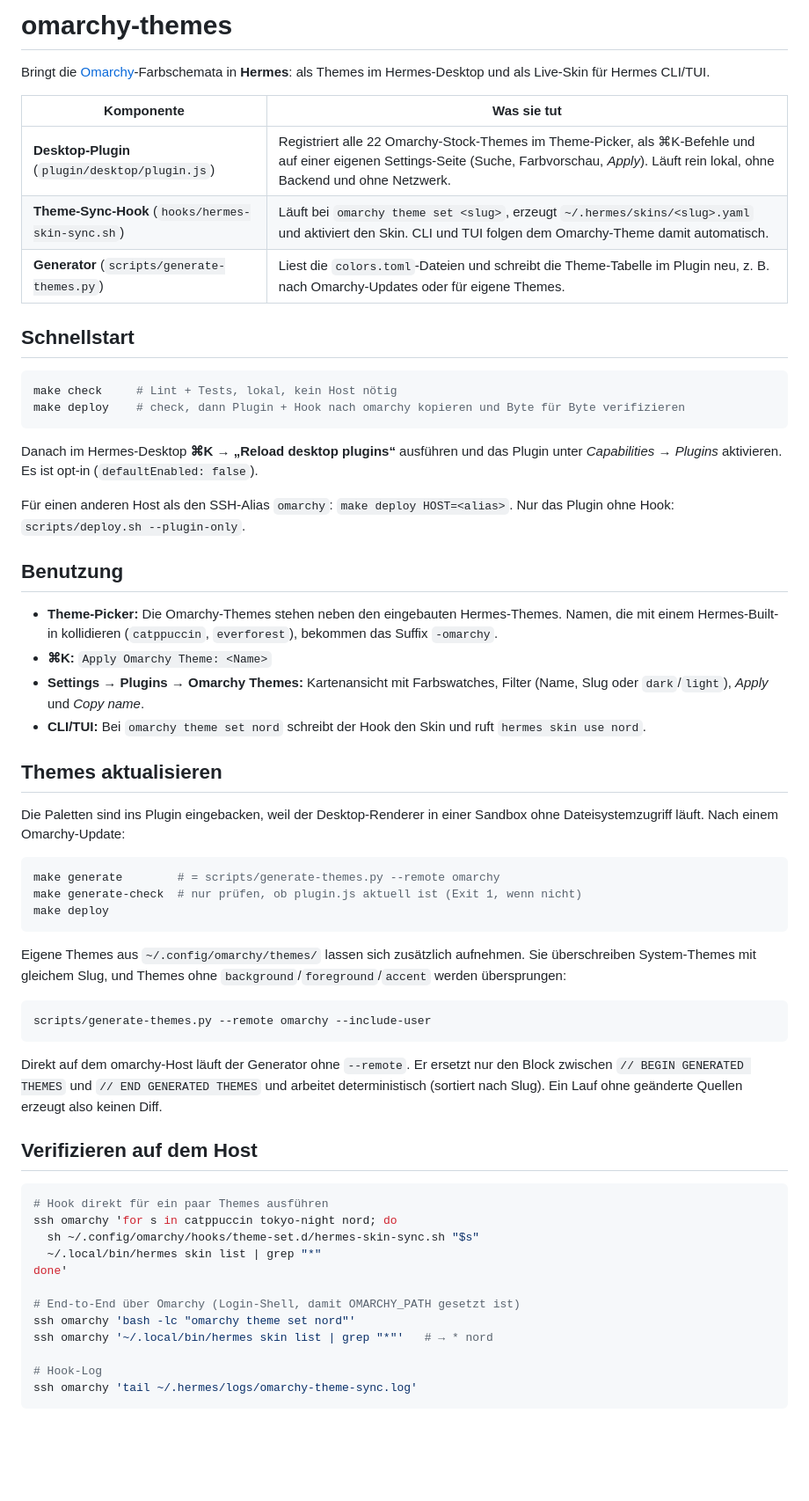
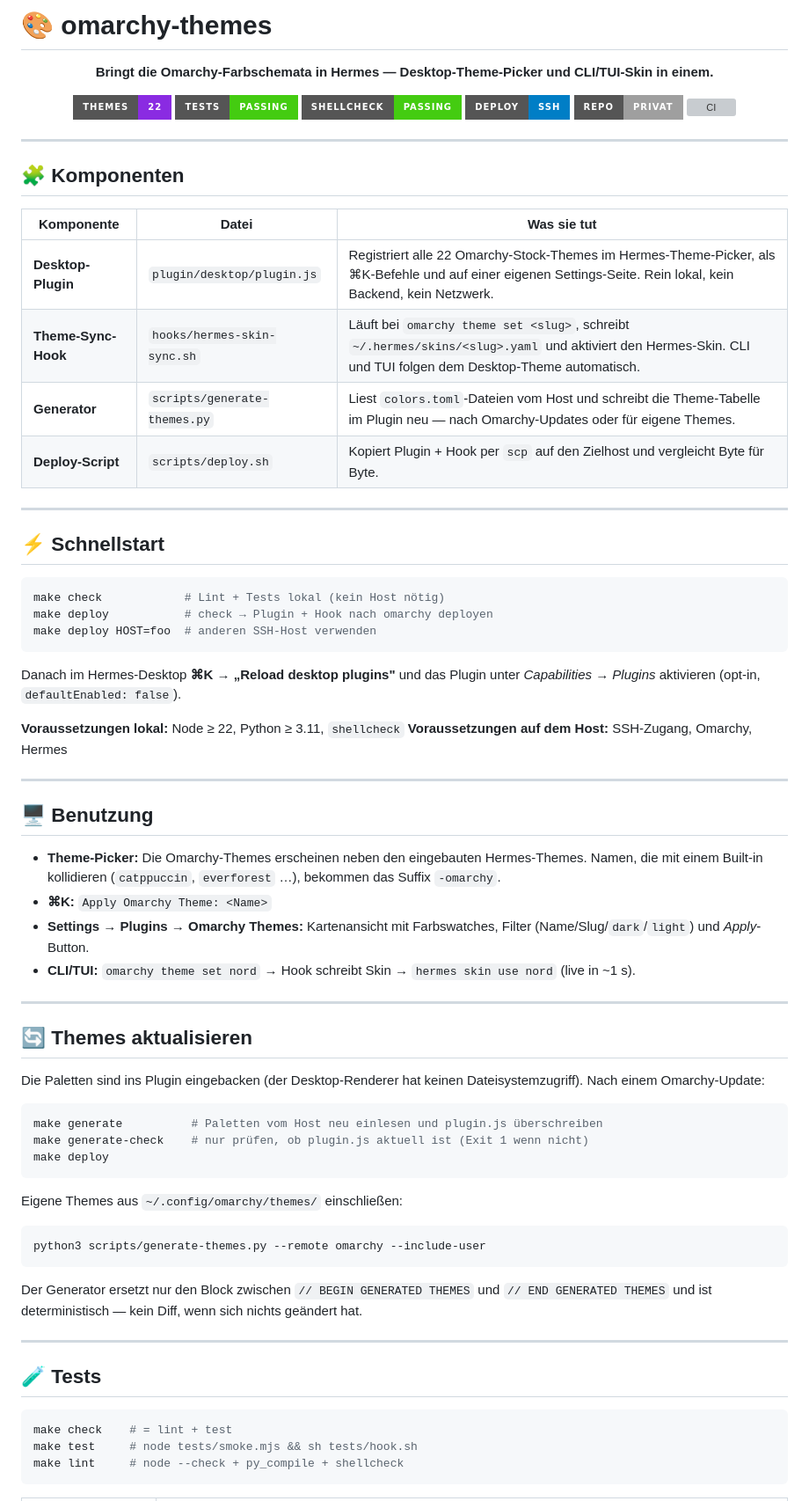
Before and after one commit to cabroe/omarchy-themes, a Markdown page: README.md, the part around one of its changes. Shown at 88% size. Drawn GitHub-style; badges without logos; blank space fills up the shorter version; grey boxes are pictures that could not be loaded.

Commit message:
docs: rewrite README with badges, install guide, and CI badge

````diff
--- a/README.md
+++ b/README.md
@@ -1,63 +1,80 @@
-# omarchy-themes
+# 🎨 omarchy-themes
 
-Bringt die [Omarchy](https://omarchy.org)-Farbschemata in **Hermes**: als Themes im Hermes-Desktop und als Live-Skin für Hermes CLI/TUI.
+<p align="center">
+  <b>Bringt die Omarchy-Farbschemata in Hermes — Desktop-Theme-Picker und CLI/TUI-Skin in einem.</b>
+</p>
 
-| Komponente | Was sie tut |
-|---|---|
-| **Desktop-Plugin** (`plugin/desktop/plugin.js`) | Registriert alle 22 Omarchy-Stock-Themes im Theme-Picker, als ⌘K-Befehle und auf einer eigenen Settings-Seite (Suche, Farbvorschau, *Apply*). Läuft rein lokal, ohne Backend und ohne Netzwerk. |
-| **Theme-Sync-Hook** (`hooks/hermes-skin-sync.sh`) | Läuft bei `omarchy theme set <slug>`, erzeugt `~/.hermes/skins/<slug>.yaml` und aktiviert den Skin. CLI und TUI folgen dem Omarchy-Theme damit automatisch. |
-| **Generator** (`scripts/generate-themes.py`) | Liest die `colors.toml`-Dateien und schreibt die Theme-Tabelle im Plugin neu, z. B. nach Omarchy-Updates oder für eigene Themes. |
+<p align="center">
+  <img src="https://img.shields.io/badge/Themes-22-blueviolet?style=for-the-badge" alt="22 Themes">
+  <img src="https://img.shields.io/badge/Tests-passing-brightgreen?style=for-the-badge" alt="Tests passing">
+  <img src="https://img.shields.io/badge/shellcheck-passing-brightgreen?style=for-the-badge" alt="shellcheck">
+  <img src="https://img.shields.io/badge/Deploy-SSH-blue?style=for-the-badge" alt="Deploy via SSH">
+  <img src="https://img.shields.io/badge/Repo-privat-lightgrey?style=for-the-badge" alt="Privates Repo">
+  <img src="https://github.com/cabroe/omarchy-themes/actions/workflows/ci.yml/badge.svg" alt="CI">
+</p>
 
-## Schnellstart
+---
+
+## 🧩 Komponenten
+
+| Komponente | Datei | Was sie tut |
+|---|---|---|
+| **Desktop-Plugin** | `plugin/desktop/plugin.js` | Registriert alle 22 Omarchy-Stock-Themes im Hermes-Theme-Picker, als ⌘K-Befehle und auf einer eigenen Settings-Seite. Rein lokal, kein Backend, kein Netzwerk. |
+| **Theme-Sync-Hook** | `hooks/hermes-skin-sync.sh` | Läuft bei `omarchy theme set <slug>`, schreibt `~/.hermes/skins/<slug>.yaml` und aktiviert den Hermes-Skin. CLI und TUI folgen dem Desktop-Theme automatisch. |
+| **Generator** | `scripts/generate-themes.py` | Liest `colors.toml`-Dateien vom Host und schreibt die Theme-Tabelle im Plugin neu — nach Omarchy-Updates oder für eigene Themes. |
+| **Deploy-Script** | `scripts/deploy.sh` | Kopiert Plugin + Hook per `scp` auf den Zielhost und vergleicht Byte für Byte. |
+
+---
+
+## ⚡ Schnellstart
 
 ```bash
-make check     # Lint + Tests, lokal, kein Host nötig
-make deploy    # check, dann Plugin + Hook nach omarchy kopieren und Byte für Byte verifizieren
+make check            # Lint + Tests lokal (kein Host nötig)
+make deploy           # check → Plugin + Hook nach omarchy deployen
+make deploy HOST=foo  # anderen SSH-Host verwenden
 ```
 
-Danach im Hermes-Desktop **⌘K → „Reload desktop plugins“** ausführen und das Plugin unter *Capabilities → Plugins* aktivieren. Es ist opt-in (`defaultEnabled: false`).
+Danach im Hermes-Desktop **⌘K → „Reload desktop plugins"** und das Plugin unter *Capabilities → Plugins* aktivieren (opt-in, `defaultEnabled: false`).
 
-Für einen anderen Host als den SSH-Alias `omarchy`: `make deploy HOST=<alias>`. Nur das Plugin ohne Hook: `scripts/deploy.sh --plugin-only`.
+**Voraussetzungen lokal:** Node ≥ 22, Python ≥ 3.11, `shellcheck`
+**Voraussetzungen auf dem Host:** SSH-Zugang, Omarchy, Hermes
 
-## Benutzung
+---
 
-- **Theme-Picker:** Die Omarchy-Themes stehen neben den eingebauten Hermes-Themes. Namen, die mit einem Hermes-Built-in kollidieren (`catppuccin`, `everforest`), bekommen das Suffix `-omarchy`.
+## 🖥 Benutzung
+
+- **Theme-Picker:** Die Omarchy-Themes erscheinen neben den eingebauten Hermes-Themes. Namen, die mit einem Built-in kollidieren (`catppuccin`, `everforest` …), bekommen das Suffix `-omarchy`.
 - **⌘K:** `Apply Omarchy Theme: <Name>`
-- **Settings → Plugins → Omarchy Themes:** Kartenansicht mit Farbswatches, Filter (Name, Slug oder `dark`/`light`), *Apply* und *Copy name*.
-- **CLI/TUI:** Bei `omarchy theme set nord` schreibt der Hook den Skin und ruft `hermes skin use nord`.
+- **Settings → Plugins → Omarchy Themes:** Kartenansicht mit Farbswatches, Filter (Name/Slug/`dark`/`light`) und *Apply*-Button.
+- **CLI/TUI:** `omarchy theme set nord` → Hook schreibt Skin → `hermes skin use nord` (live in ~1 s).
 
-## Themes aktualisieren
+---
 
-Die Paletten sind ins Plugin eingebacken, weil der Desktop-Renderer in einer Sandbox ohne Dateisystemzugriff läuft. Nach einem Omarchy-Update:
+## 🔄 Themes aktualisieren
+
+Die Paletten sind ins Plugin eingebacken (der Desktop-Renderer hat keinen Dateisystemzugriff). Nach einem Omarchy-Update:
 
 ```bash
-make generate        # = scripts/generate-themes.py --remote omarchy
-make generate-check  # nur prüfen, ob plugin.js aktuell ist (Exit 1, wenn nicht)
+make generate          # Paletten vom Host neu einlesen und plugin.js überschreiben
+make generate-check    # nur prüfen, ob plugin.js aktuell ist (Exit 1 wenn nicht)
 make deploy
 ```
 
-Eigene Themes aus `~/.config/omarchy/themes/` lassen sich zusätzlich aufnehmen. Sie überschreiben System-Themes mit gleichem Slug, und Themes ohne `background`/`foreground`/`accent` werden übersprungen:
+Eigene Themes aus `~/.config/omarchy/themes/` einschließen:
 
 ```bash
-scripts/generate-themes.py --remote omarchy --include-user
+python3 scripts/generate-themes.py --remote omarchy --include-user
 ```
 
-Direkt auf dem omarchy-Host läuft der Generator ohne `--remote`. Er ersetzt nur den Block zwischen `// BEGIN GENERATED THEMES` und `// END GENERATED THEMES` und arbeitet deterministisch (sortiert nach Slug). Ein Lauf ohne geänderte Quellen erzeugt also keinen Diff.
+Der Generator ersetzt nur den Block zwischen `// BEGIN GENERATED THEMES` und `// END GENERATED THEMES` und ist deterministisch — kein Diff, wenn sich nichts geändert hat.
 
-## Verifizieren auf dem Host
+---
+
+## 🧪 Tests
 
 ```bash
-# Hook direkt für ein paar Themes ausführen
-ssh omarchy 'for s in catppuccin tokyo-night nord; do
-  sh ~/.config/omarchy/hooks/theme-set.d/hermes-skin-sync.sh "$s"
-  ~/.local/bin/hermes skin list | grep "*"
-done'
-
-# End-to-End über Omarchy (Login-Shell, damit OMARCHY_PATH gesetzt ist)
-ssh omarchy 'bash -lc "omarchy theme set nord"'
-ssh omarchy '~/.local/bin/hermes skin list | grep "*"'   # → * nord
-
-# Hook-Log
-ssh omarchy 'tail ~/.hermes/logs/omarchy-theme-sync.log'
+make check    # = lint + test
+make test     # node tests/smoke.mjs && sh tests/hook.sh
+make lint     # node --check + py_compile + shellcheck
 ```
 
````
Also changed, not shown: other parts of README.md (+49 -32 lines).
